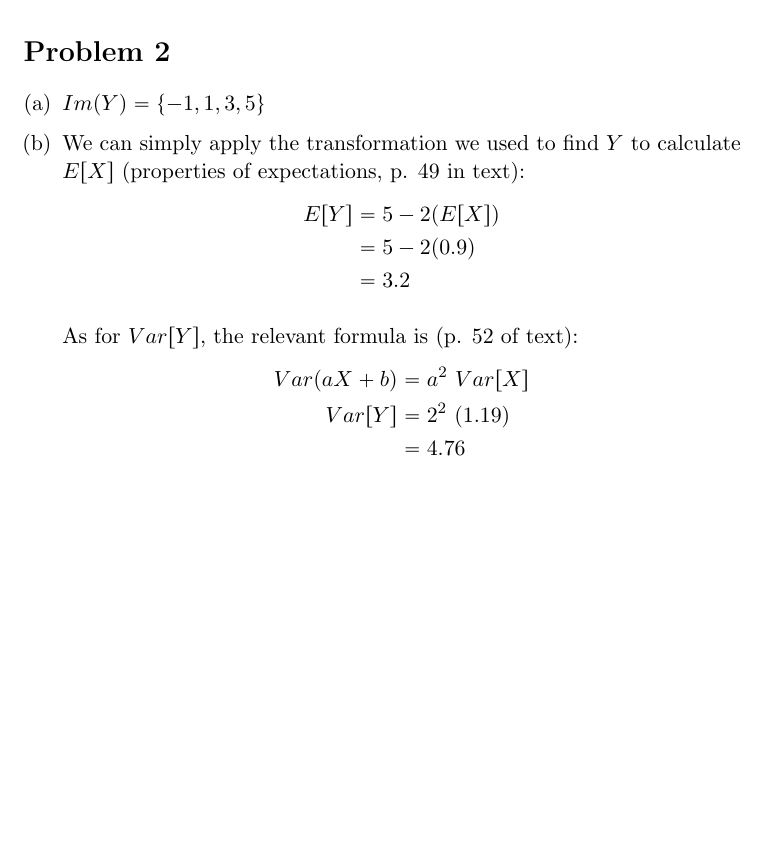
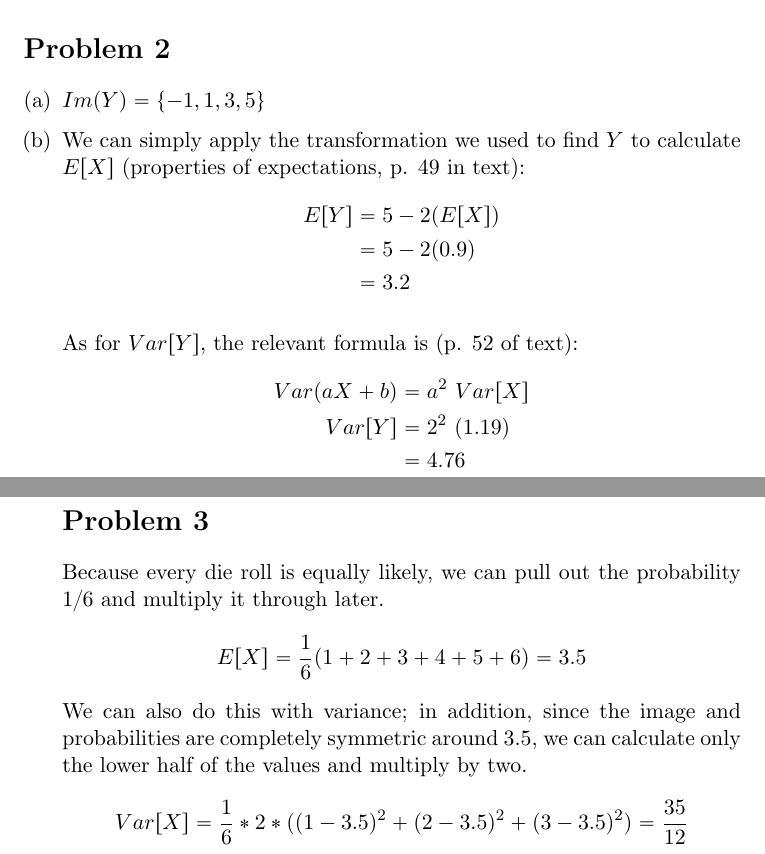
Before and after one commit to adamhammes/LaTeX, a LaTeX document (Stats 330/STATS_330_HW_04/STATS_330_HW_04.tex): part of the page before the commit and two parts of pages 1 and 2 of 2 after it, the two joined at a grey line, cut so that both start at the same text, the shorter picture padded with empty space. Compiled offline with pdfLaTeX.

Commit message:
Problem 3

```diff
--- a/Stats 330/STATS_330_HW_04/STATS_330_HW_04.tex
+++ b/Stats 330/STATS_330_HW_04/STATS_330_HW_04.tex
@@ -57,6 +57,14 @@
 			&= 4.76
 		\end{align*}
 
+\section*{Problem 3}
+Because every die roll is equally likely, we can pull out the probability $1/6$ and multiply it through later.
+	\[E[X] = \dfrac{1}{6}( 1+2+3+4+5+6) = 3.5 \]
+We can also do this with variance; in addition, since the image and probabilities are completely symmetric around 3.5, we can calculate only the lower half of the values and multiply by two.
+	\[Var[X] = \dfrac{1}{6} * 2 * ( (1-3.5)^2 + (2 - 3.5)^2 + (3-3.5)^2 ) = \dfrac{35}{12} \]
+
+
+
 
 \end{enumerate}
 
```
